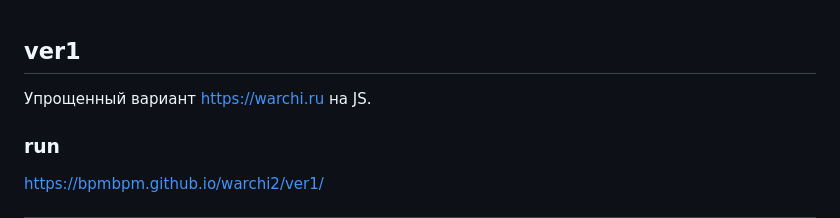
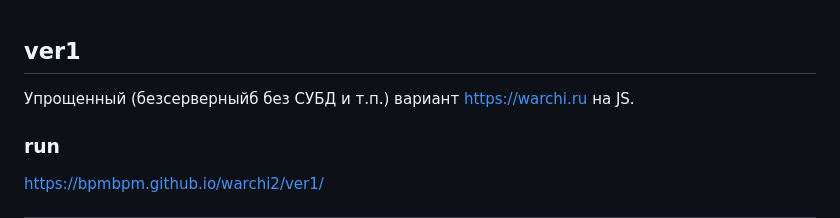
Before and after one commit to bpmbpm/warchi2, a Markdown page: ver1/readme.md, the part around the change. Drawn GitHub-style.

```diff
--- a/ver1/readme.md
+++ b/ver1/readme.md
@@ -1,5 +1,5 @@
 ## ver1
-Упрощенный вариант https://warchi.ru на JS.
+Упрощенный (безсерверныйб без СУБД и т.п.) вариант https://warchi.ru на JS.
 ### run
 https://bpmbpm.github.io/warchi2/ver1/
 
```
